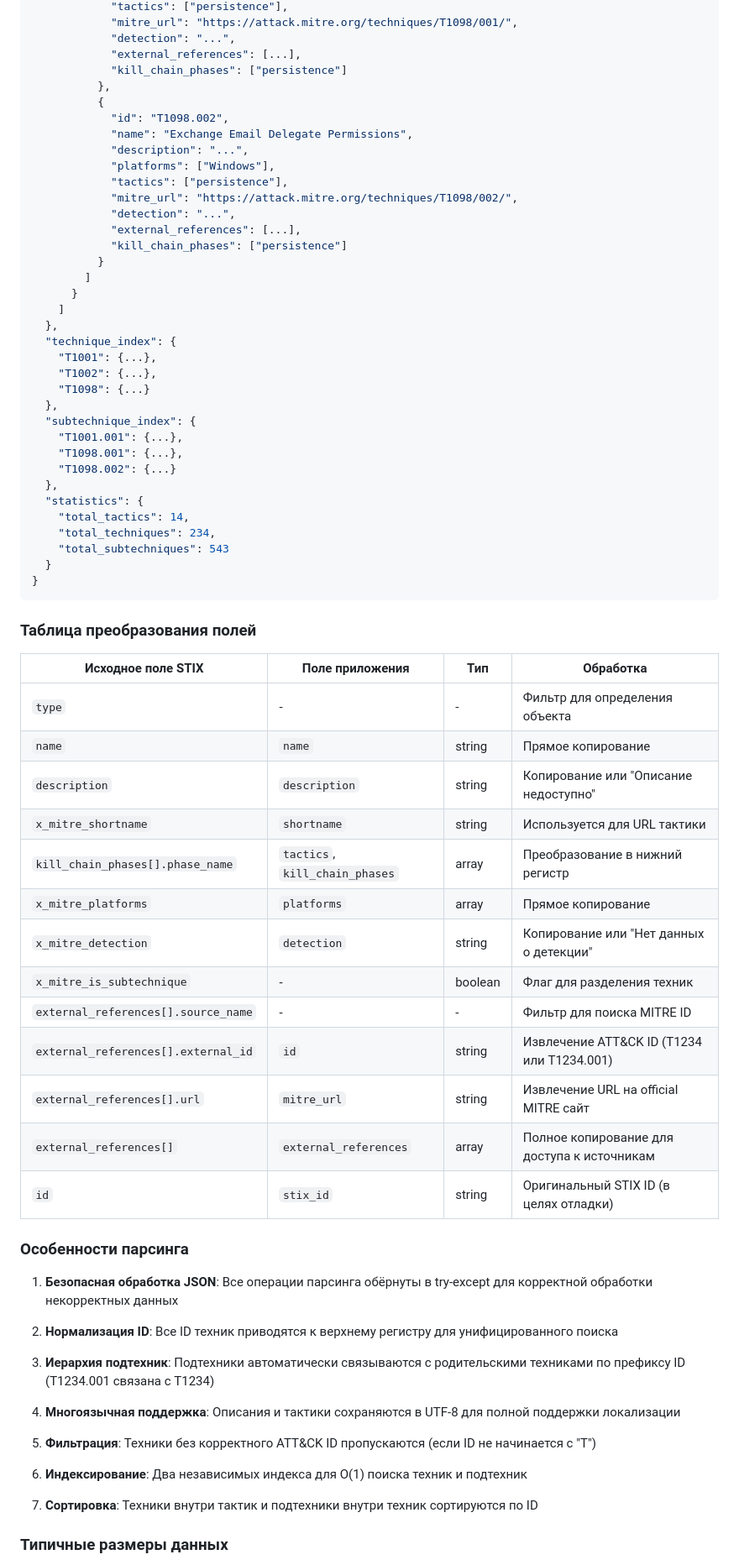
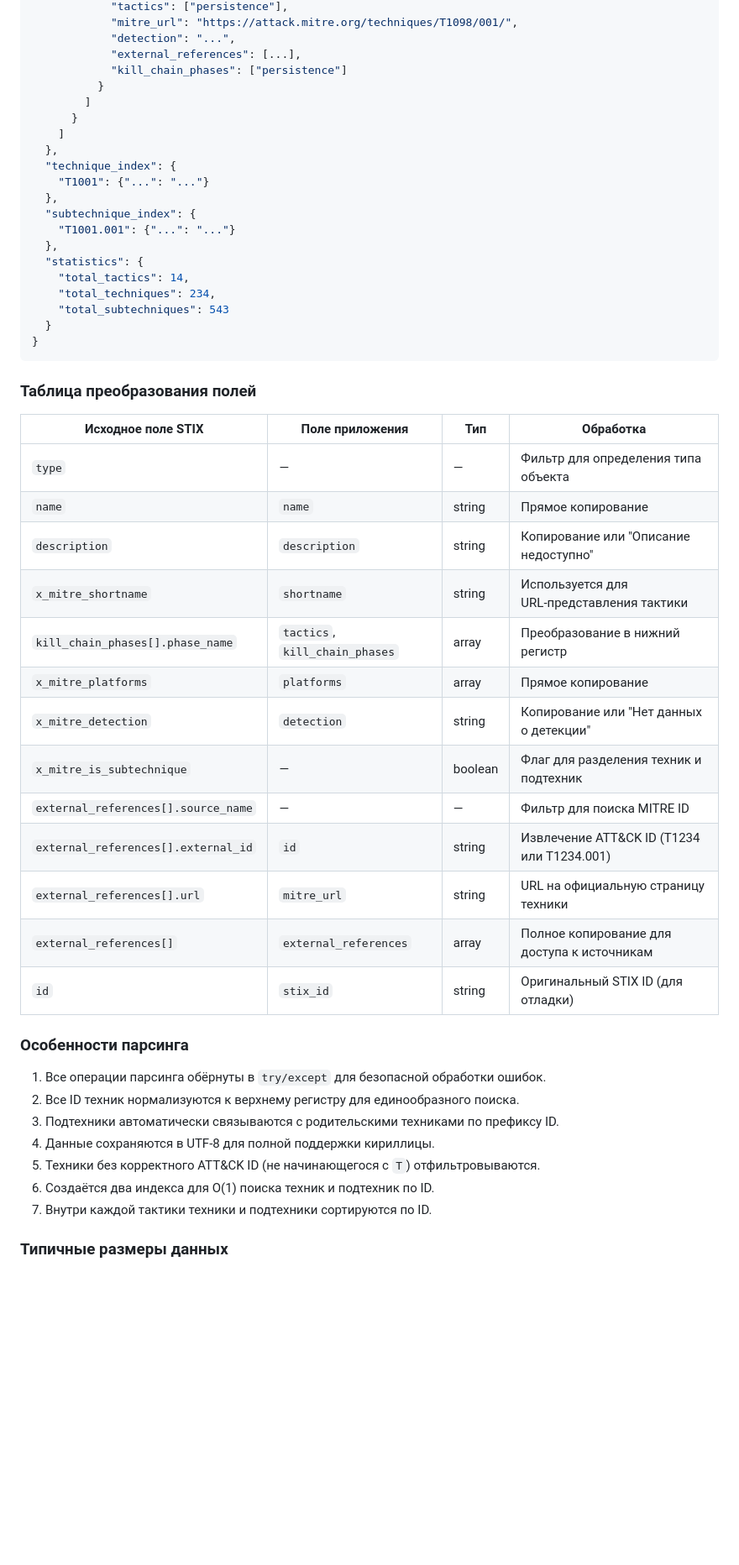
Before and after one commit to Kelll31/Matrix-MITRE, a Markdown page: README.md, the part around one of its changes. Shown at 84% size. GitHub-like rendering; blank space fills up the shorter version.

```diff
--- a/README.md
+++ b/README.md
@@ -364,31 +367,16 @@ for tactic_key in matrix:
             "detection": "...",
             "external_references": [...],
             "kill_chain_phases": ["persistence"]
-          },
-          {
-            "id": "T1098.002",
-            "name": "Exchange Email Delegate Permissions",
-            "description": "...",
-            "platforms": ["Windows"],
-            "tactics": ["persistence"],
-            "mitre_url": "https://attack.mitre.org/techniques/T1098/002/",
-            "detection": "...",
-            "external_references": [...],
-            "kill_chain_phases": ["persistence"]
           }
         ]
       }
     ]
   },
   "technique_index": {
-    "T1001": {...},
-    "T1002": {...},
-    "T1098": {...}
+    "T1001": {"...": "..."}
   },
   "subtechnique_index": {
-    "T1001.001": {...},
-    "T1098.001": {...},
-    "T1098.002": {...}
+    "T1001.001": {"...": "..."}
   },
   "statistics": {
     "total_tactics": 14,
@@ -401,36 +389,30 @@ for tactic_key in matrix:
 ### Таблица преобразования полей
 
 | Исходное поле STIX | Поле приложения | Тип | Обработка |
-|-------------------|-----------------|-----|----------|
-| `type` | - | - | Фильтр для определения объекта |
+|--------------------|-----------------|-----|----------|
+| `type` | — | — | Фильтр для определения типа объекта |
 | `name` | `name` | string | Прямое копирование |
 | `description` | `description` | string | Копирование или "Описание недоступно" |
-| `x_mitre_shortname` | `shortname` | string | Используется для URL тактики |
+| `x_mitre_shortname` | `shortname` | string | Используется для URL‑представления тактики |
 | `kill_chain_phases[].phase_name` | `tactics`, `kill_chain_phases` | array | Преобразование в нижний регистр |
 | `x_mitre_platforms` | `platforms` | array | Прямое копирование |
 | `x_mitre_detection` | `detection` | string | Копирование или "Нет данных о детекции" |
-| `x_mitre_is_subtechnique` | - | boolean | Флаг для разделения техник |
-| `external_references[].source_name` | - | - | Фильтр для поиска MITRE ID |
+| `x_mitre_is_subtechnique` | — | boolean | Флаг для разделения техник и подтехник |
+| `external_references[].source_name` | — | — | Фильтр для поиска MITRE ID |
 | `external_references[].external_id` | `id` | string | Извлечение ATT&CK ID (T1234 или T1234.001) |
-| `external_references[].url` | `mitre_url` | string | Извлечение URL на official MITRE сайт |
+| `external_references[].url` | `mitre_url` | string | URL на официальную страницу техники |
 | `external_references[]` | `external_references` | array | Полное копирование для доступа к источникам |
-| `id` | `stix_id` | string | Оригинальный STIX ID (в целях отладки) |
+| `id` | `stix_id` | string | Оригинальный STIX ID (для отладки) |
 
 ### Особенности парсинга
 
-1. **Безопасная обработка JSON**: Все операции парсинга обёрнуты в try-except для корректной обработки некорректных данных
-
-2. **Нормализация ID**: Все ID техник приводятся к верхнему регистру для унифицированного поиска
-
-3. **Иерархия подтехник**: Подтехники автоматически связываются с родительскими техниками по префиксу ID (T1234.001 связана с T1234)
-
-4. **Многоязычная поддержка**: Описания и тактики сохраняются в UTF-8 для полной поддержки локализации
-
-5. **Фильтрация**: Техники без корректного ATT&CK ID пропускаются (если ID не начинается с "T")
-
-6. **Индексирование**: Два независимых индекса для O(1) поиска техник и подтехник
-
-7. **Сортировка**: Техники внутри тактик и подтехники внутри техник сортируются по ID
+1. Все операции парсинга обёрнуты в `try/except` для безопасной обработки ошибок.
+2. Все ID техник нормализуются к верхнему регистру для единообразного поиска.
+3. Подтехники автоматически связываются с родительскими техниками по префиксу ID.
+4. Данные сохраняются в UTF‑8 для полной поддержки кириллицы.
+5. Техники без корректного ATT&CK ID (не начинающегося с `T`) отфильтровываются.
+6. Создаётся два индекса для O(1) поиска техник и подтехник по ID.
+7. Внутри каждой тактики техники и подтехники сортируются по ID.
 
 ### Типичные размеры данных
 
```
Also changed, not shown: other parts of README.md (+160 -220 lines).
